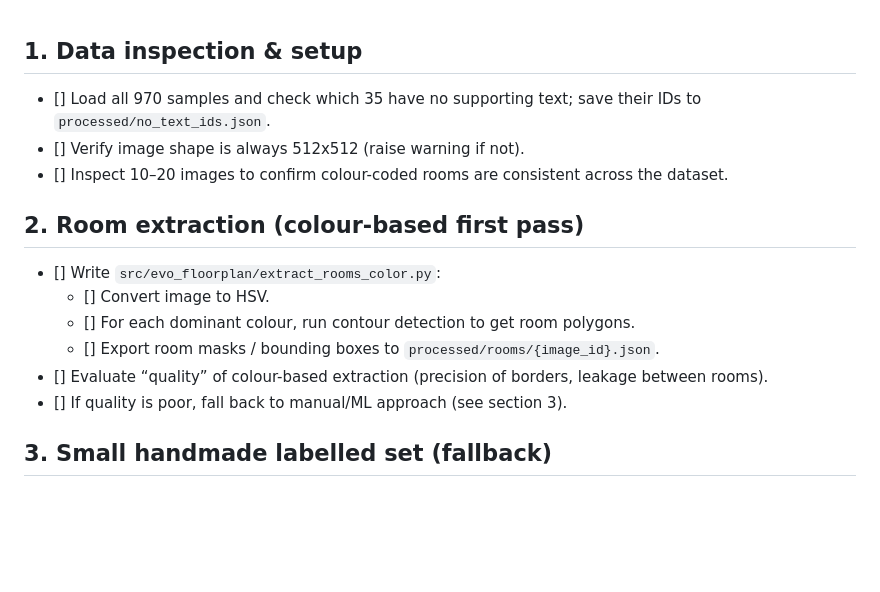
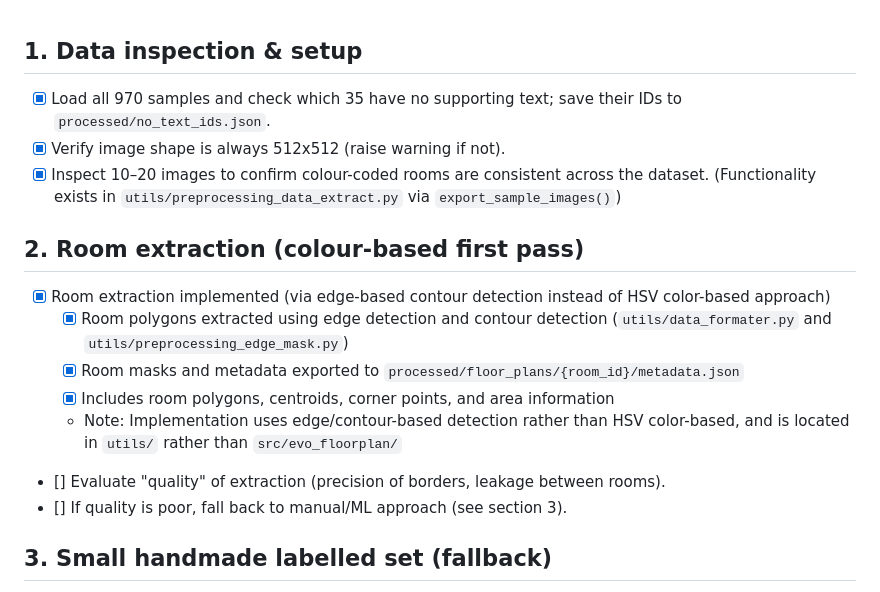
Before and after one commit to miki-przygoda/genplan-template, a Markdown page: TODO.md, the part around the change. Rendered like a GitHub page; blank space fills up the shorter version.

```diff
--- a/TODO.md
+++ b/TODO.md
@@ -1,14 +1,15 @@
 ## 1. Data inspection & setup
-- [] Load all 970 samples and check which 35 have no supporting text; save their IDs to `processed/no_text_ids.json`.
-- [] Verify image shape is always 512x512 (raise warning if not).
-- [] Inspect 10–20 images to confirm colour-coded rooms are consistent across the dataset.
+- [x] Load all 970 samples and check which 35 have no supporting text; save their IDs to `processed/no_text_ids.json`.
+- [x] Verify image shape is always 512x512 (raise warning if not).
+- [x] Inspect 10–20 images to confirm colour-coded rooms are consistent across the dataset. (Functionality exists in `utils/preprocessing_data_extract.py` via `export_sample_images()`)
 
 ## 2. Room extraction (colour-based first pass)
-- []  Write `src/evo_floorplan/extract_rooms_color.py`:
-  - [] Convert image to HSV.
-  - [] For each dominant colour, run contour detection to get room polygons.
-  - [] Export room masks / bounding boxes to `processed/rooms/{image_id}.json`.
-- [] Evaluate “quality” of colour-based extraction (precision of borders, leakage between rooms).
+- [x] Room extraction implemented (via edge-based contour detection instead of HSV color-based approach)
+  - [x] Room polygons extracted using edge detection and contour detection (`utils/data_formater.py` and `utils/preprocessing_edge_mask.py`)
+  - [x] Room masks and metadata exported to `processed/floor_plans/{room_id}/metadata.json`
+  - [x] Includes room polygons, centroids, corner points, and area information
+  - Note: Implementation uses edge/contour-based detection rather than HSV color-based, and is located in `utils/` rather than `src/evo_floorplan/`
+- [] Evaluate "quality" of extraction (precision of borders, leakage between rooms).
 - [] If quality is poor, fall back to manual/ML approach (see section 3).
 
 ## 3. Small handmade labelled set (fallback)
```
